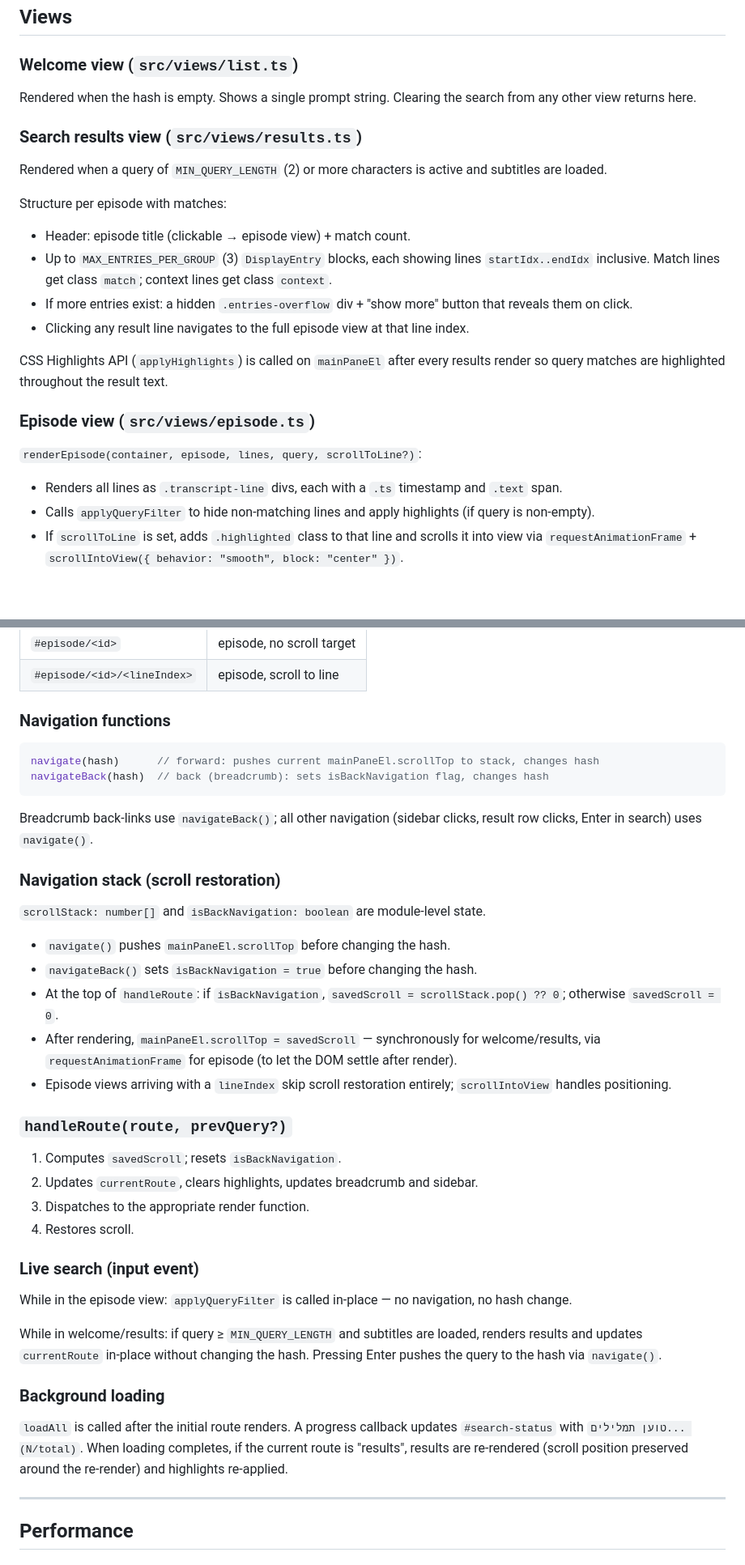
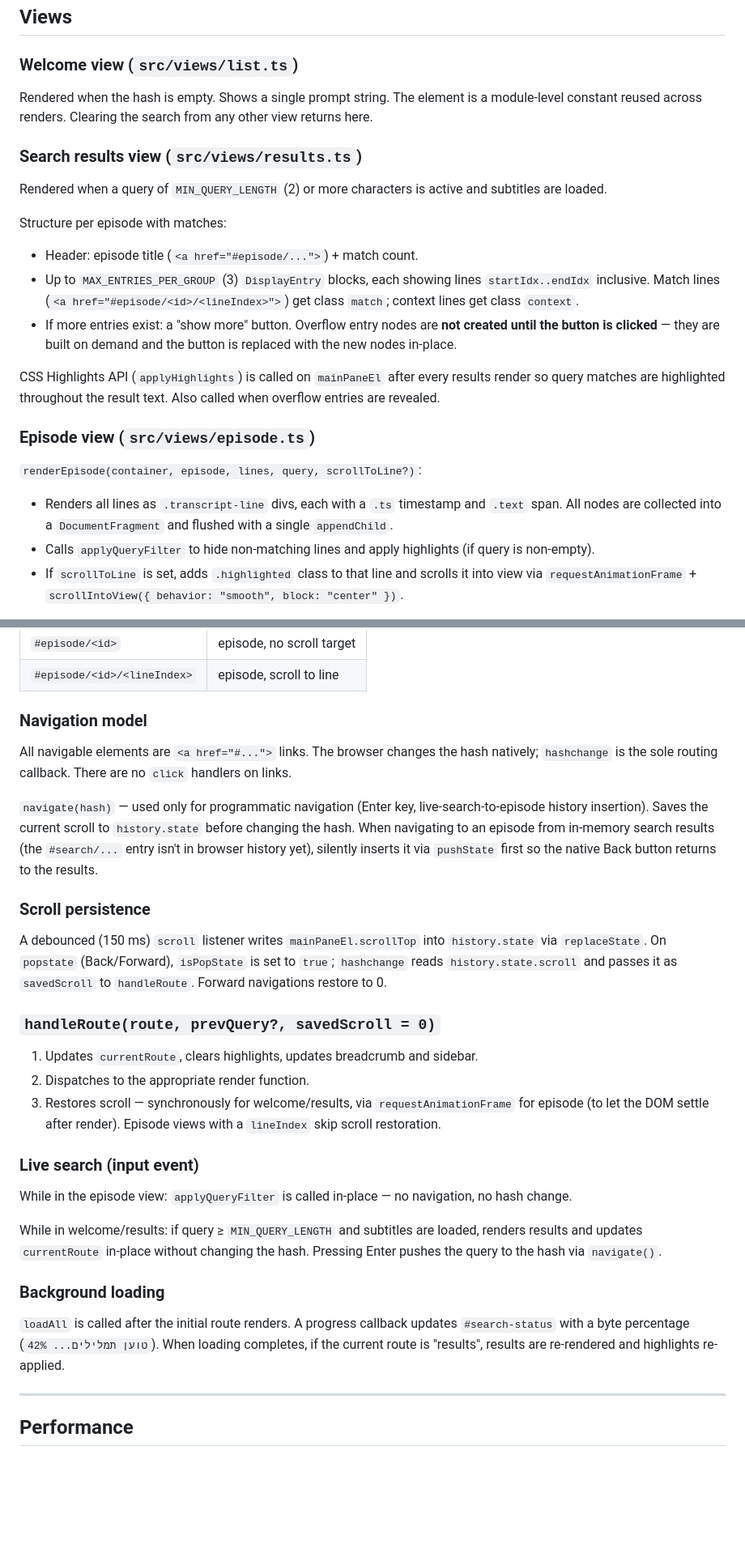
Before and after one commit to GeReV/comedy_store_transcription, a Markdown page: PLAN.md, 2 parts joined by grey strips. Shown at 81% size. GitHub-like rendering; blank space fills up the shorter version.

````diff
--- a/PLAN.md
+++ b/PLAN.md
@@ -168,24 +178,23 @@ Native webkit search cancel button suppressed via `#query::-webkit-search-cancel
 
 ### Welcome view (`src/views/list.ts`)
 
-Rendered when the hash is empty. Shows a single prompt string. Clearing the search from any other view returns here.
+Rendered when the hash is empty. Shows a single prompt string. The element is a module-level constant reused across renders. Clearing the search from any other view returns here.
 
 ### Search results view (`src/views/results.ts`)
 
 Rendered when a query of `MIN_QUERY_LENGTH` (2) or more characters is active and subtitles are loaded.
 
 Structure per episode with matches:
-- Header: episode title (clickable → episode view) + match count.
-- Up to `MAX_ENTRIES_PER_GROUP` (3) `DisplayEntry` blocks, each showing lines `startIdx..endIdx` inclusive. Match lines get class `match`; context lines get class `context`.
-- If more entries exist: a hidden `.entries-overflow` div + "show more" button that reveals them on click.
-- Clicking any result line navigates to the full episode view at that line index.
+- Header: episode title (`<a href="#episode/...">`) + match count.
+- Up to `MAX_ENTRIES_PER_GROUP` (3) `DisplayEntry` blocks, each showing lines `startIdx..endIdx` inclusive. Match lines (`<a href="#episode/<id>/<lineIndex>">`) get class `match`; context lines get class `context`.
+- If more entries exist: a "show more" button. Overflow entry nodes are **not created until the button is clicked** — they are built on demand and the button is replaced with the new nodes in-place.
 
-CSS Highlights API (`applyHighlights`) is called on `mainPaneEl` after every results render so query matches are highlighted throughout the result text.
+CSS Highlights API (`applyHighlights`) is called on `mainPaneEl` after every results render so query matches are highlighted throughout the result text. Also called when overflow entries are revealed.
 
 ### Episode view (`src/views/episode.ts`)
 
 `renderEpisode(container, episode, lines, query, scrollToLine?)`:
-- Renders all lines as `.transcript-line` divs, each with a `.ts` timestamp and `.text` span.
+- Renders all lines as `.transcript-line` divs, each with a `.ts` timestamp and `.text` span. All nodes are collected into a `DocumentFragment` and flushed with a single `appendChild`.
 - Calls `applyQueryFilter` to hide non-matching lines and apply highlights (if query is non-empty).
 - If `scrollToLine` is set, adds `.highlighted` class to that line and scrolls it into view via `requestAnimationFrame` + `scrollIntoView({ behavior: "smooth", block: "center" })`.
 
@@ -284,31 +291,21 @@ type Route =
 | `#episode/<id>` | episode, no scroll target |
 | `#episode/<id>/<lineIndex>` | episode, scroll to line |
 
-### Navigation functions
+### Navigation model
 
-```ts
-navigate(hash)      // forward: pushes current mainPaneEl.scrollTop to stack, changes hash
-navigateBack(hash)  // back (breadcrumb): sets isBackNavigation flag, changes hash
-```
+All navigable elements are `<a href="#...">` links. The browser changes the hash natively; `hashchange` is the sole routing callback. There are no `click` handlers on links.
 
-Breadcrumb back-links use `navigateBack()`; all other navigation (sidebar clicks, result row clicks, Enter in search) uses `navigate()`.
+`navigate(hash)` — used only for programmatic navigation (Enter key, live-search-to-episode history insertion). Saves the current scroll to `history.state` before changing the hash. When navigating to an episode from in-memory search results (the `#search/...` entry isn't in browser history yet), silently inserts it via `pushState` first so the native Back button returns to the results.
 
-### Navigation stack (scroll restoration)
+### Scroll persistence
 
-`scrollStack: number[]` and `isBackNavigation: boolean` are module-level state.
+A debounced (150 ms) `scroll` listener writes `mainPaneEl.scrollTop` into `history.state` via `replaceState`. On `popstate` (Back/Forward), `isPopState` is set to `true`; `hashchange` reads `history.state.scroll` and passes it as `savedScroll` to `handleRoute`. Forward navigations restore to 0.
 
-- `navigate()` pushes `mainPaneEl.scrollTop` before changing the hash.
-- `navigateBack()` sets `isBackNavigation = true` before changing the hash.
-- At the top of `handleRoute`: if `isBackNavigation`, `savedScroll = scrollStack.pop() ?? 0`; otherwise `savedScroll = 0`.
-- After rendering, `mainPaneEl.scrollTop = savedScroll` — synchronously for welcome/results, via `requestAnimationFrame` for episode (to let the DOM settle after render).
-- Episode views arriving with a `lineIndex` skip scroll restoration entirely; `scrollIntoView` handles positioning.
+### `handleRoute(route, prevQuery?, savedScroll = 0)`
 
-### `handleRoute(route, prevQuery?)`
-
-1. Computes `savedScroll`; resets `isBackNavigation`.
-2. Updates `currentRoute`, clears highlights, updates breadcrumb and sidebar.
-3. Dispatches to the appropriate render function.
-4. Restores scroll.
+1. Updates `currentRoute`, clears highlights, updates breadcrumb and sidebar.
+2. Dispatches to the appropriate render function.
+3. Restores scroll — synchronously for welcome/results, via `requestAnimationFrame` for episode (to let the DOM settle after render). Episode views with a `lineIndex` skip scroll restoration.
 
 ### Live search (input event)
 
@@ -318,7 +315,7 @@ While in welcome/results: if query ≥ `MIN_QUERY_LENGTH` and subtitles are load
 
 ### Background loading
 
-`loadAll` is called after the initial route renders. A progress callback updates `#search-status` with `טוען תמלילים... (N/total)`. When loading completes, if the current route is "results", results are re-rendered (scroll position preserved around the re-render) and highlights re-applied.
+`loadAll` is called after the initial route renders. A progress callback updates `#search-status` with a byte percentage (`טוען תמלילים... 42%`). When loading completes, if the current route is "results", results are re-rendered and highlights re-applied.
 
 ---
 
````
Also changed, not shown: other parts of PLAN.md (+42 -34 lines).
